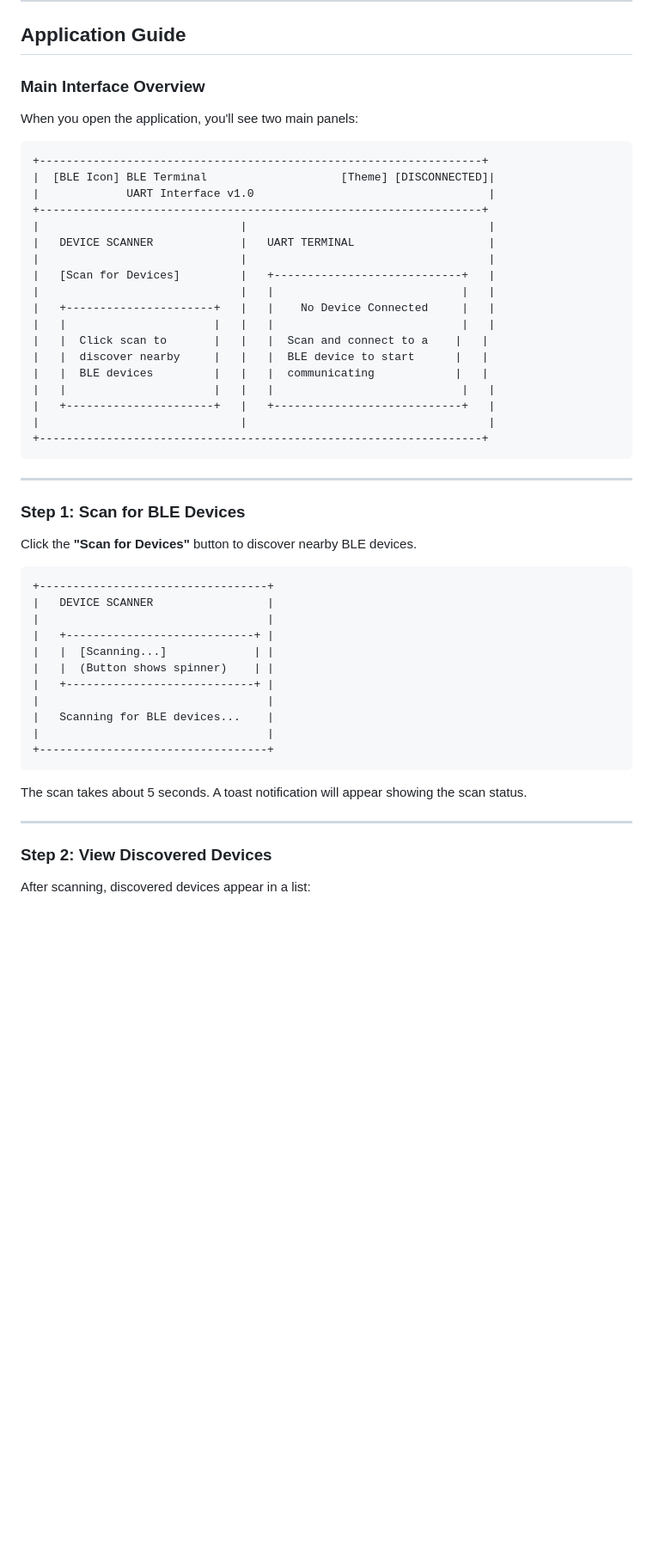
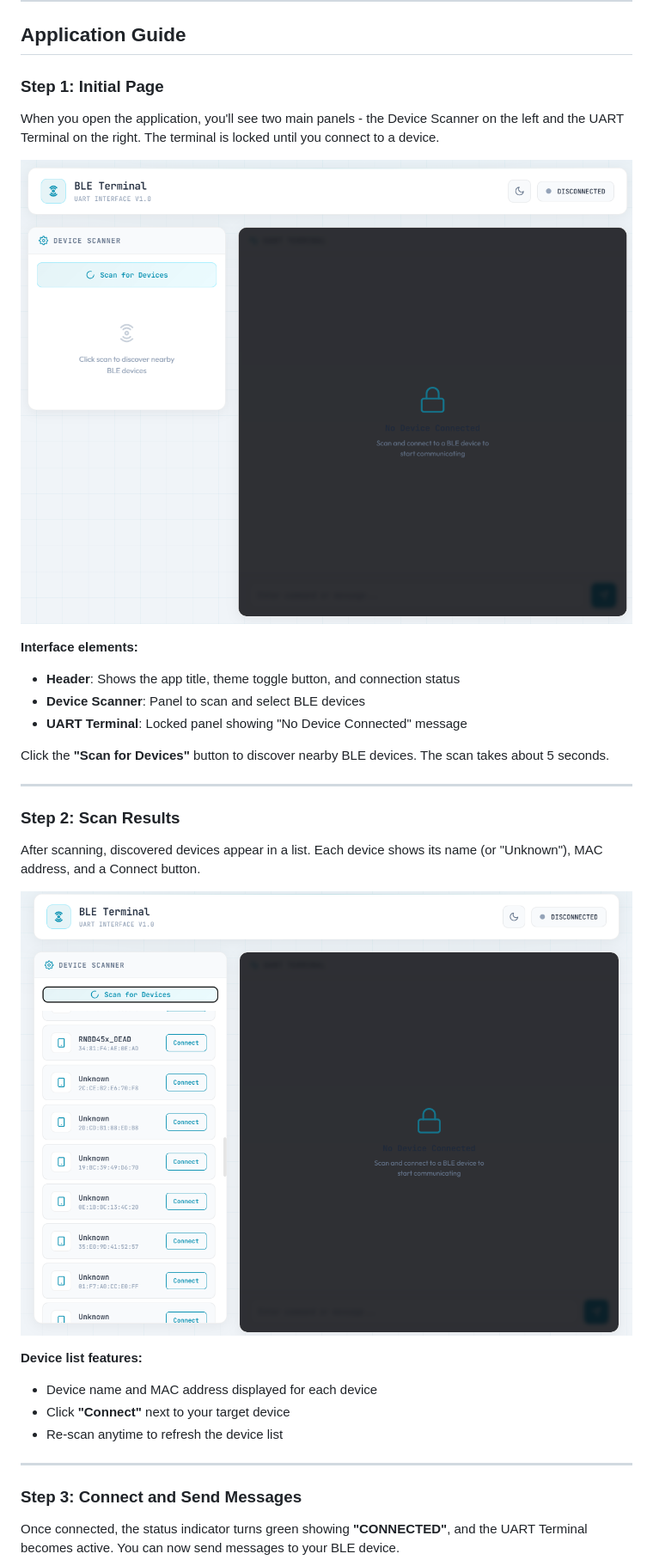
Before and after one commit to sankar-mohan/BLE_Transparent_UART_Chat_Win64, a Markdown page: README.md, the part around one of its changes. Shown at 86% size. GitHub-like rendering; pictures changed too: docs/html_initial_page.png (added), docs/html_scan_result.png (added); blank space fills up the shorter version.

````diff
--- a/README.md
+++ b/README.md
@@ -147,56 +147,35 @@ If the browser doesn't open automatically, navigate to `http://localhost:5000` m
 
 ## Application Guide
 
-### Main Interface Overview
+### Step 1: Initial Page
 
-When you open the application, you'll see two main panels:
+When you open the application, you'll see two main panels - the Device Scanner on the left and the UART Terminal on the right. The terminal is locked until you connect to a device.
 
-```
-+------------------------------------------------------------------+
-|  [BLE Icon] BLE Terminal                    [Theme] [DISCONNECTED]|
-|             UART Interface v1.0                                   |
-+------------------------------------------------------------------+
-|                              |                                    |
-|   DEVICE SCANNER             |   UART TERMINAL                    |
-|                              |                                    |
-|   [Scan for Devices]         |   +----------------------------+   |
-|                              |   |                            |   |
-|   +----------------------+   |   |    No Device Connected     |   |
-|   |                      |   |   |                            |   |
-|   |  Click scan to       |   |   |  Scan and connect to a    |   |
-|   |  discover nearby     |   |   |  BLE device to start      |   |
-|   |  BLE devices         |   |   |  communicating            |   |
-|   |                      |   |   |                            |   |
-|   +----------------------+   |   +----------------------------+   |
-|                              |                                    |
-+------------------------------------------------------------------+
-```
+![Initial Page](docs/html_initial_page.png)
+
+**Interface elements:**
+- **Header**: Shows the app title, theme toggle button, and connection status
+- **Device Scanner**: Panel to scan and select BLE devices
+- **UART Terminal**: Locked panel showing "No Device Connected" message
+
+Click the **"Scan for Devices"** button to discover nearby BLE devices. The scan takes about 5 seconds.
 
 ---
 
-### Step 1: Scan for BLE Devices
+### Step 2: Scan Results
 
-Click the **"Scan for Devices"** button to discover nearby BLE devices.
+After scanning, discovered devices appear in a list. Each device shows its name (or "Unknown"), MAC address, and a Connect button.
 
-```
-+----------------------------------+
-|   DEVICE SCANNER                 |
-|                                  |
-|   +----------------------------+ |
-|   |  [Scanning...]             | |
-|   |  (Button shows spinner)    | |
-|   +----------------------------+ |
-|                                  |
-|   Scanning for BLE devices...    |
-|                                  |
-+----------------------------------+
-```
+![Scan Results](docs/html_scan_result.png)
 
-The scan takes about 5 seconds. A toast notification will appear showing the scan status.
+**Device list features:**
+- Device name and MAC address displayed for each device
+- Click **"Connect"** next to your target device
+- Re-scan anytime to refresh the device list
 
 ---
 
-### Step 2: View Discovered Devices
+### Step 3: Connect and Send Messages
 
-After scanning, discovered devices appear in a list:
+Once connected, the status indicator turns green showing **"CONNECTED"**, and the UART Terminal becomes active. You can now send messages to your BLE device.
 
````
Also changed, not shown: other parts of README.md (+18 -112 lines), docs/html_connect_and send_message.png (added), docs/html_recv_message.png (added).
